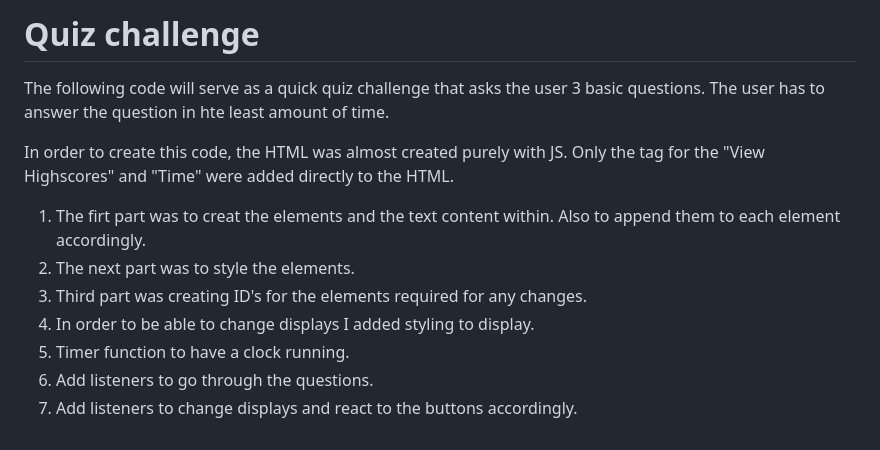
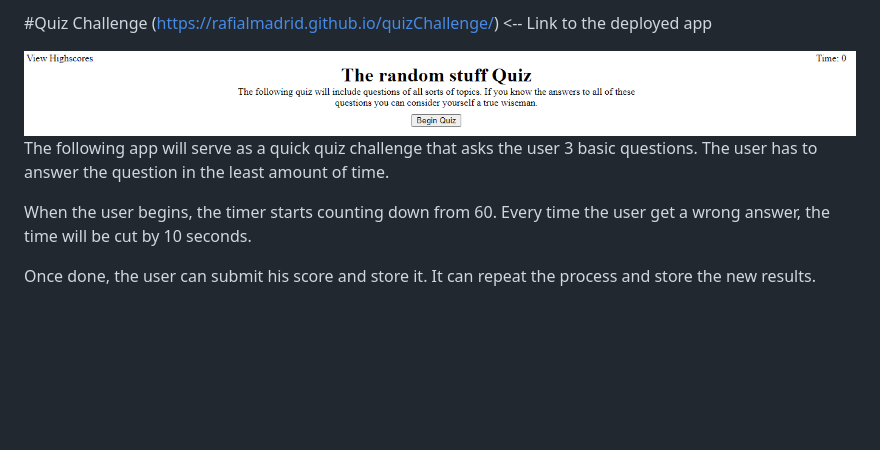
Before and after one commit to rafialmadrid/fourthHomework, a Markdown page: README.md, the part around the change. Drawn GitHub-style; pictures changed too: quizChallenge.png (added); blank space fills up the shorter version.

```diff
--- a/README.md
+++ b/README.md
@@ -1,13 +1,9 @@
-# Quiz challenge
+#Quiz Challenge (https://rafialmadrid.github.io/quizChallenge/) <-- Link to the deployed app
 
-The following code will serve as a quick quiz challenge that asks the user 3 basic questions. The user has to answer the question in hte least amount of time.
+<img src="quizChallenge.png" alt="Deployed app">
 
-In order to create this code, the HTML was almost created purely with JS. Only the tag for the "View Highscores" and "Time" were added directly to the HTML.
+The following app will serve as a quick quiz challenge that asks the user 3 basic questions. The user has to answer the question in the least amount of time.
 
-1. The firt part was to creat the elements and the text content within. Also to append them to each element accordingly.
-2. The next part was to style the elements.
-3. Third part was creating ID's for the elements required for any changes.
-4. In order to be able to change displays I added styling to display.
-5. Timer function to have a clock running.
-6. Add listeners to go through the questions.
-7. Add listeners to change displays and react to the buttons accordingly.
+When the user begins, the timer starts counting down from 60. Every time the user get a wrong answer, the time will be cut by 10 seconds.
+
+Once done, the user can submit his score and store it. It can repeat the process and store the new results.
```
